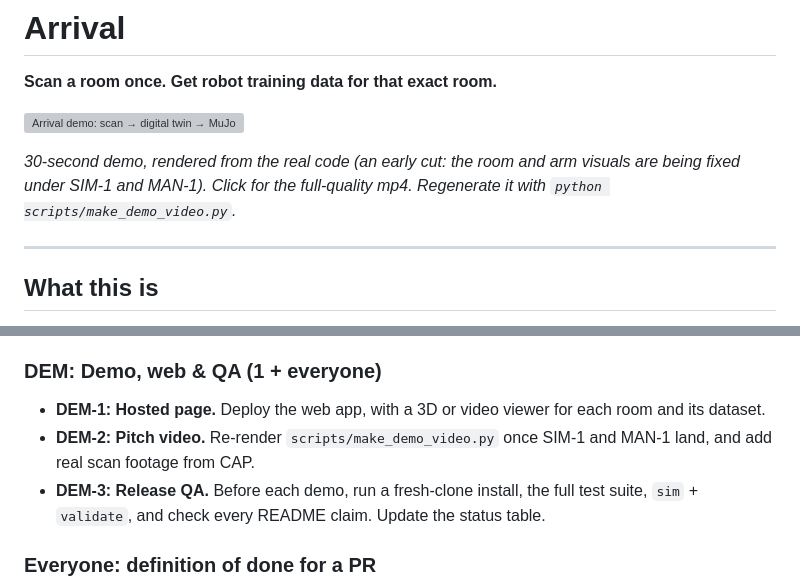
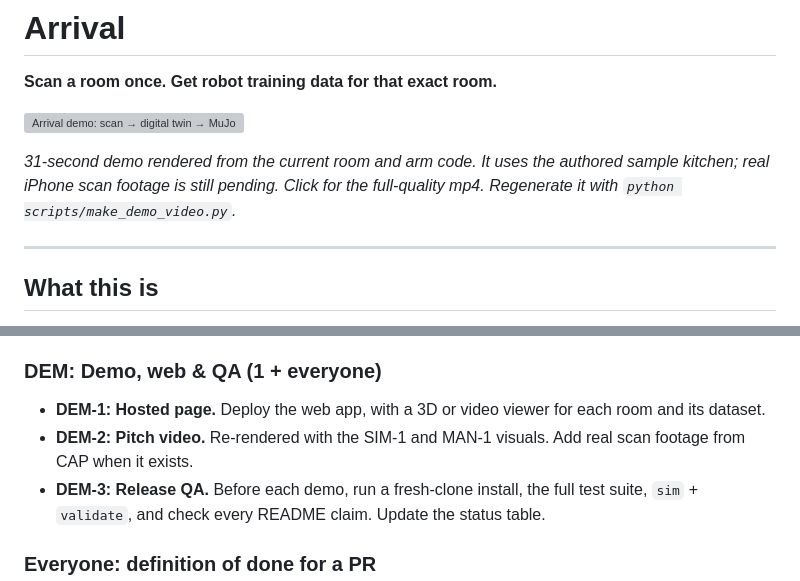
Before and after one commit to AKSHAJ-SHELL/ExeaLabsNvidiaHacks, a Markdown page: README.md, 2 parts joined by grey strips. Drawn GitHub-style; grey boxes are pictures that could not be loaded.

Commit message:
DEM-2 Refresh demo video from current scene

```diff
--- a/README.md
+++ b/README.md
@@ -4,7 +4,7 @@
 
 [![Arrival demo: scan → digital twin → MuJoCo simulation → GR00T dataset](docs/media/demo.gif)](docs/media/demo.mp4)
 
-*30-second demo, rendered from the real code (an early cut: the room and arm visuals are being fixed under SIM-1 and MAN-1). Click for the full-quality mp4. Regenerate it with `python scripts/make_demo_video.py`.*
+*31-second demo rendered from the current room and arm code. It uses the authored sample kitchen; real iPhone scan footage is still pending. Click for the full-quality mp4. Regenerate it with `python scripts/make_demo_video.py`.*
 
 ---
 
@@ -206,7 +206,7 @@ LiDAR iPhones/iPads: iPhone 12 Pro or newer Pro models, or iPad Pro 2020+.
 ### DEM: Demo, web & QA (1 + everyone)
 
 - **DEM-1: Hosted page.** Deploy the web app, with a 3D or video viewer for each room and its dataset.
-- **DEM-2: Pitch video.** Re-render `scripts/make_demo_video.py` once SIM-1 and MAN-1 land, and add real scan footage from CAP.
+- **DEM-2: Pitch video.** Re-rendered with the SIM-1 and MAN-1 visuals. Add real scan footage from CAP when it exists.
 - **DEM-3: Release QA.** Before each demo, run a fresh-clone install, the full test suite, `sim` + `validate`, and check every README claim. Update the status table.
 
 ### Everyone: definition of done for a PR
```
Also changed, not shown: docs/media/poster.png, 3 other files.
